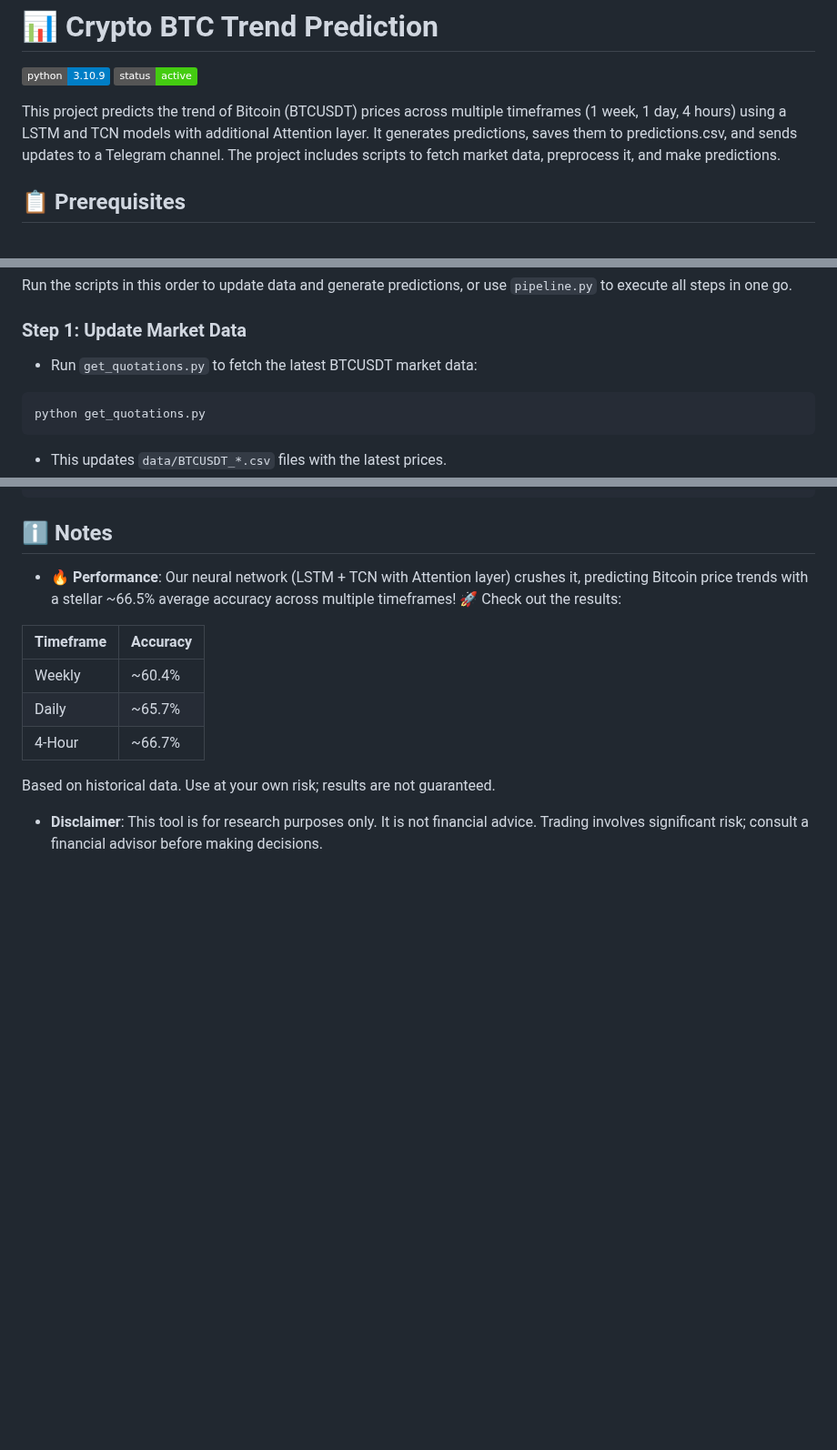
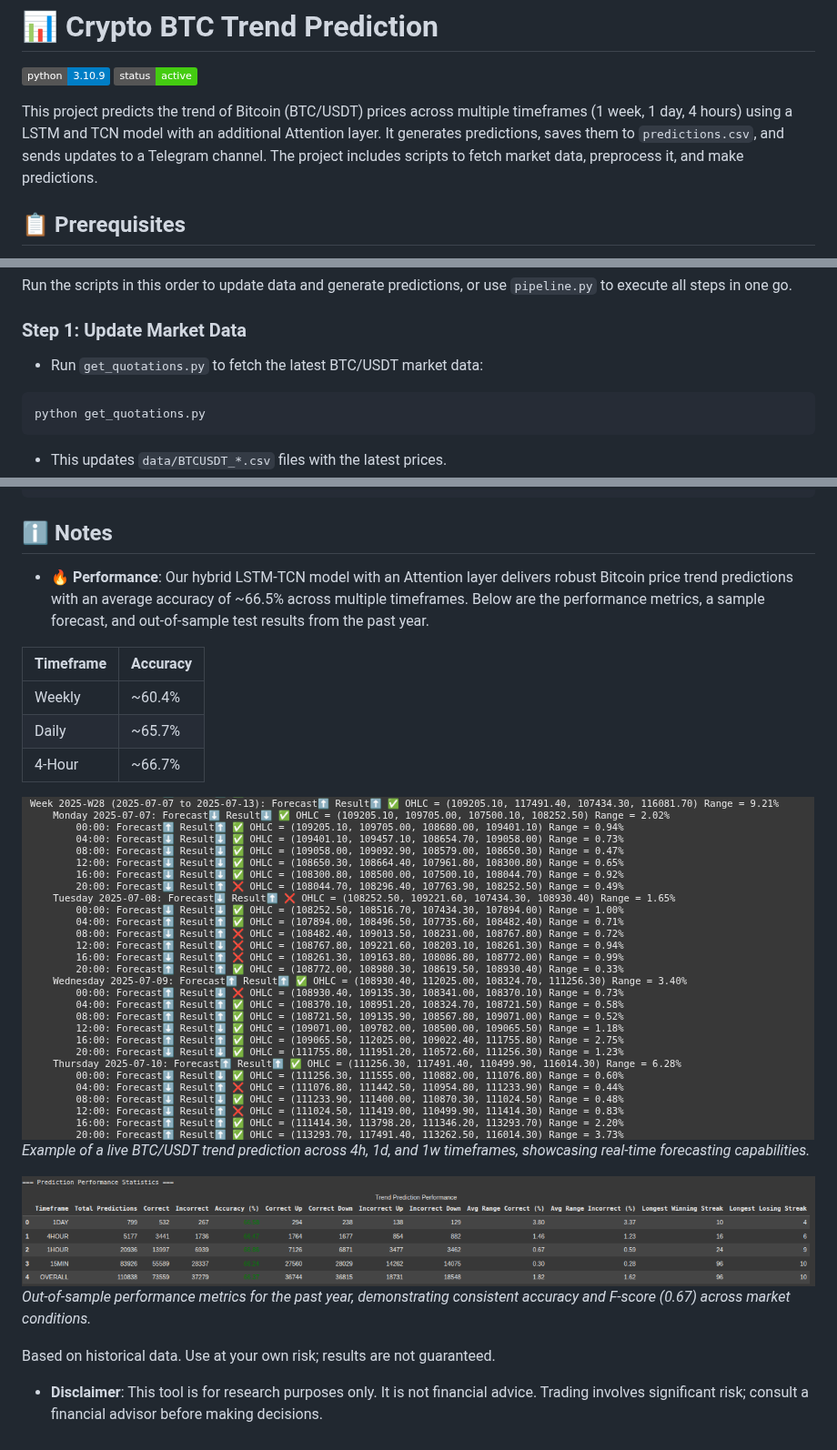
Before and after one commit to Tim1l/crypto_btc_trend_prediction, a Markdown page: README.md, 3 parts joined by grey strips. Shown at 91% size. GitHub-like rendering; pictures changed too: images/life_forecast_example.png (added), images/out_of_sample_data_stats.png (added); badges without logos; blank space fills up the shorter version.

Commit message:
Update crypto_btc_trend_prediction with latest changes

````diff
--- a/README.md
+++ b/README.md
@@ -2,7 +2,7 @@
 
 ![Python](https://img.shields.io/badge/python-3.10.9-blue.svg) ![Status](https://img.shields.io/badge/status-active-brightgreen.svg)
 
-This project predicts the trend of Bitcoin (BTCUSDT) prices across multiple timeframes (1 week, 1 day, 4 hours) using a LSTM and TCN models with additional Attention layer. It generates predictions, saves them to predictions.csv, and sends updates to a Telegram channel. The project includes scripts to fetch market data, preprocess it, and make predictions.
+This project predicts the trend of Bitcoin (BTC/USDT) prices across multiple timeframes (1 week, 1 day, 4 hours) using a LSTM and TCN model with an additional Attention layer. It generates predictions, saves them to `predictions.csv`, and sends updates to a Telegram channel. The project includes scripts to fetch market data, preprocess it, and make predictions.
 
 ## 📋 Prerequisites
 
@@ -120,7 +120,7 @@ Run the scripts in this order to update data and generate predictions, or use `p
 
 ### Step 1: Update Market Data
 
-- Run `get_quotations.py` to fetch the latest BTCUSDT market data:
+- Run `get_quotations.py` to fetch the latest BTC/USDT market data:
 
 ```bash
 python get_quotations.py
@@ -187,7 +187,7 @@ python get_prediction.py > log.txt 2>&1
 
 ## ℹ️ Notes
 
-- **🔥 Performance**: Our neural network (LSTM + TCN with Attention layer) crushes it, predicting Bitcoin price trends with a stellar ~66.5% average accuracy across multiple timeframes! 🚀 Check out the results:
+- **🔥 Performance**: Our hybrid LSTM-TCN model with an Attention layer delivers robust Bitcoin price trend predictions with an average accuracy of ~66.5% across multiple timeframes. Below are the performance metrics, a sample forecast, and out-of-sample test results from the past year.
 
 | Timeframe | Accuracy  |
 |-----------|-----------|
@@ -195,6 +195,12 @@ python get_prediction.py > log.txt 2>&1
 | Daily     | ~65.7%    |
 | 4-Hour    | ~66.7%    |
 
+![Sample Forecast](images/life_forecast_example.png)
+*Example of a live BTC/USDT trend prediction across 4h, 1d, and 1w timeframes, showcasing real-time forecasting capabilities.*
+
+![Out-of-Sample Results](images/out_of_sample_data_stats.png)
+*Out-of-sample performance metrics for the past year, demonstrating consistent accuracy and F-score (0.67) across market conditions.*
+
 Based on historical data. Use at your own risk; results are not guaranteed.
 
 - **Disclaimer**: This tool is for research purposes only. It is not financial advice. Trading involves significant risk; consult a financial advisor before making decisions.
````
Also changed, not shown: other parts of README.md (+1 -1 lines).
